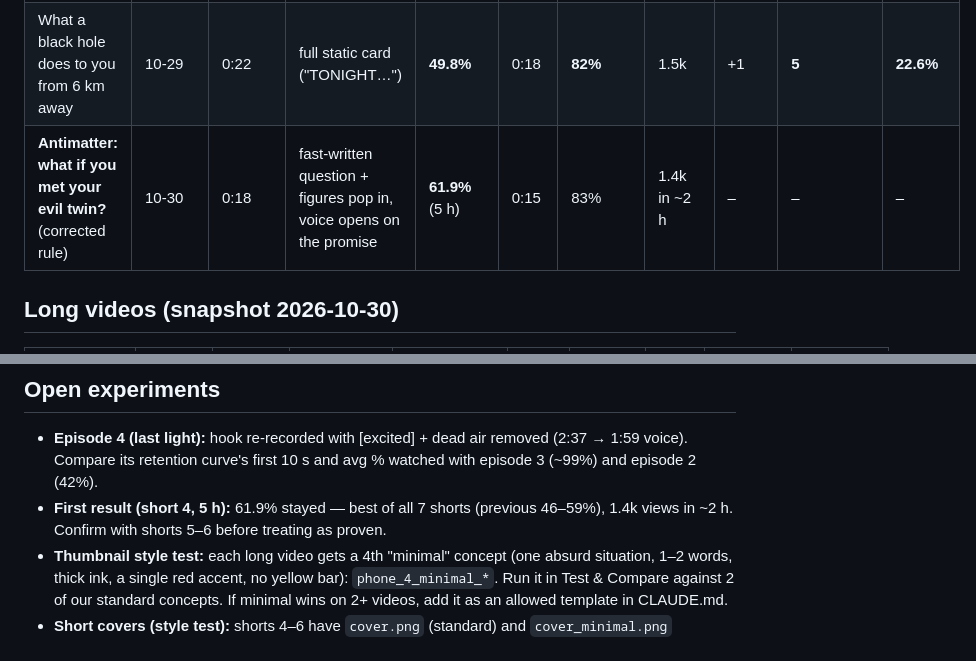
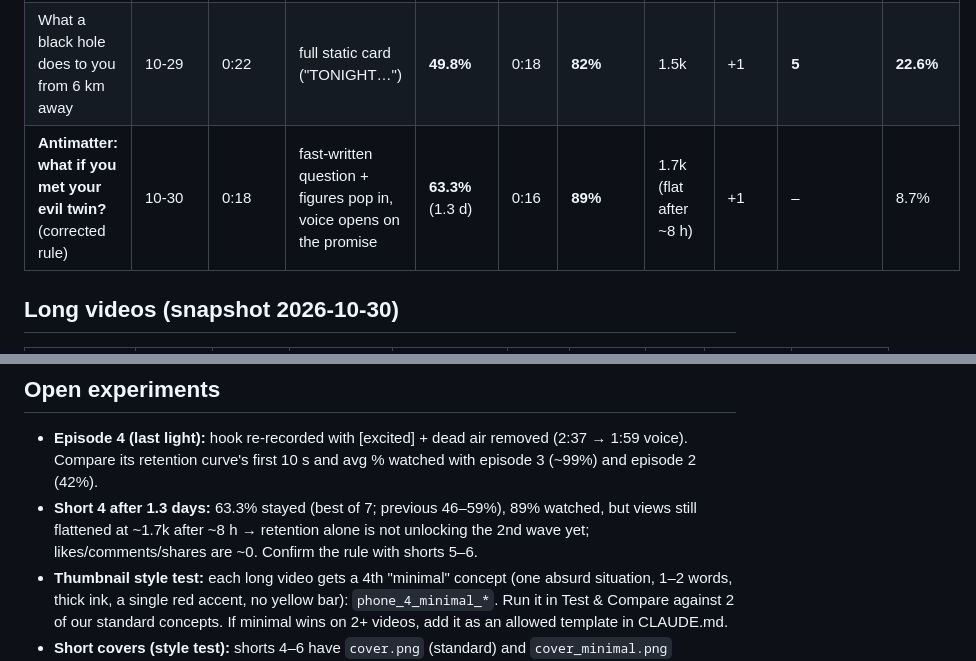
Before and after one commit to zalmootmurad7-maker/raeed-, a Markdown page: analytics/LOG.md, 2 parts joined by grey strips. GitHub-like rendering.

Commit message:
Log short 4 at 1.3 days (63.3% stayed, flat at 1.7k)
Co-Authored-By: Claude Opus 5.5 <noreply@anthropic.com>
Claude-Session: https://claude.ai/code/session_01QZBGd8qH4EfV1MNE2nHfnB

```diff
--- a/analytics/LOG.md
+++ b/analytics/LOG.md
@@ -13,7 +13,7 @@ Change a rule in `CLAUDE.md` only when **3 or more uploads point the same way**
 | The Moon became a black hole… (Nothing changes) | 10-28 | 0:25 | full static wall of digits | **46.0%** | 0:18 | 72% | 1.2k | +2 | 0 | 6.5% |
 | Never try to land on an antimatter Moon | 10-28 | 0:17 | full static card | **53.5%** | 0:16 | **94%** | 1.3k | +1 | 2 | 4% |
 | What a black hole does to you from 6 km away | 10-29 | 0:22 | full static card ("TONIGHT…") | **49.8%** | 0:18 | **82%** | 1.5k | +1 | **5** | **22.6%** |
-| **Antimatter: what if you met your evil twin?** (corrected rule) | 10-30 | 0:18 | fast-written question + figures pop in, voice opens on the promise | **61.9%** (5 h) | 0:15 | 83% | 1.4k in ~2 h | – | – | – |
+| **Antimatter: what if you met your evil twin?** (corrected rule) | 10-30 | 0:18 | fast-written question + figures pop in, voice opens on the promise | **63.3%** (1.3 d) | 0:16 | **89%** | 1.7k (flat after ~8 h) | +1 | – | 8.7% |
 
 ## Long videos (snapshot 2026-10-30)
 
@@ -46,7 +46,8 @@ Likes on long videos: ~0. "Hype": 0 everywhere.
 ## Open experiments
 - **Episode 4 (last light):** hook re-recorded with [excited] + dead air removed (2:37 → 1:59 voice). Compare its
   retention curve's first 10 s and avg % watched with episode 3 (~99%) and episode 2 (42%).
-- **First result (short 4, 5 h):** 61.9% stayed — best of all 7 shorts (previous 46–59%), 1.4k views in ~2 h. Confirm with shorts 5–6 before treating as proven.
+- **Short 4 after 1.3 days:** 63.3% stayed (best of 7; previous 46–59%), 89% watched, but views still flattened at ~1.7k after
+  ~8 h → retention alone is not unlocking the 2nd wave yet; likes/comments/shares are ~0. Confirm the rule with shorts 5–6.
 - **Thumbnail style test:** each long video gets a 4th "minimal" concept (one absurd situation, 1–2 words,
   thick ink, a single red accent, no yellow bar): `phone_4_minimal_*`. Run it in Test & Compare against 2 of our
   standard concepts. If minimal wins on 2+ videos, add it as an allowed template in CLAUDE.md.
```
